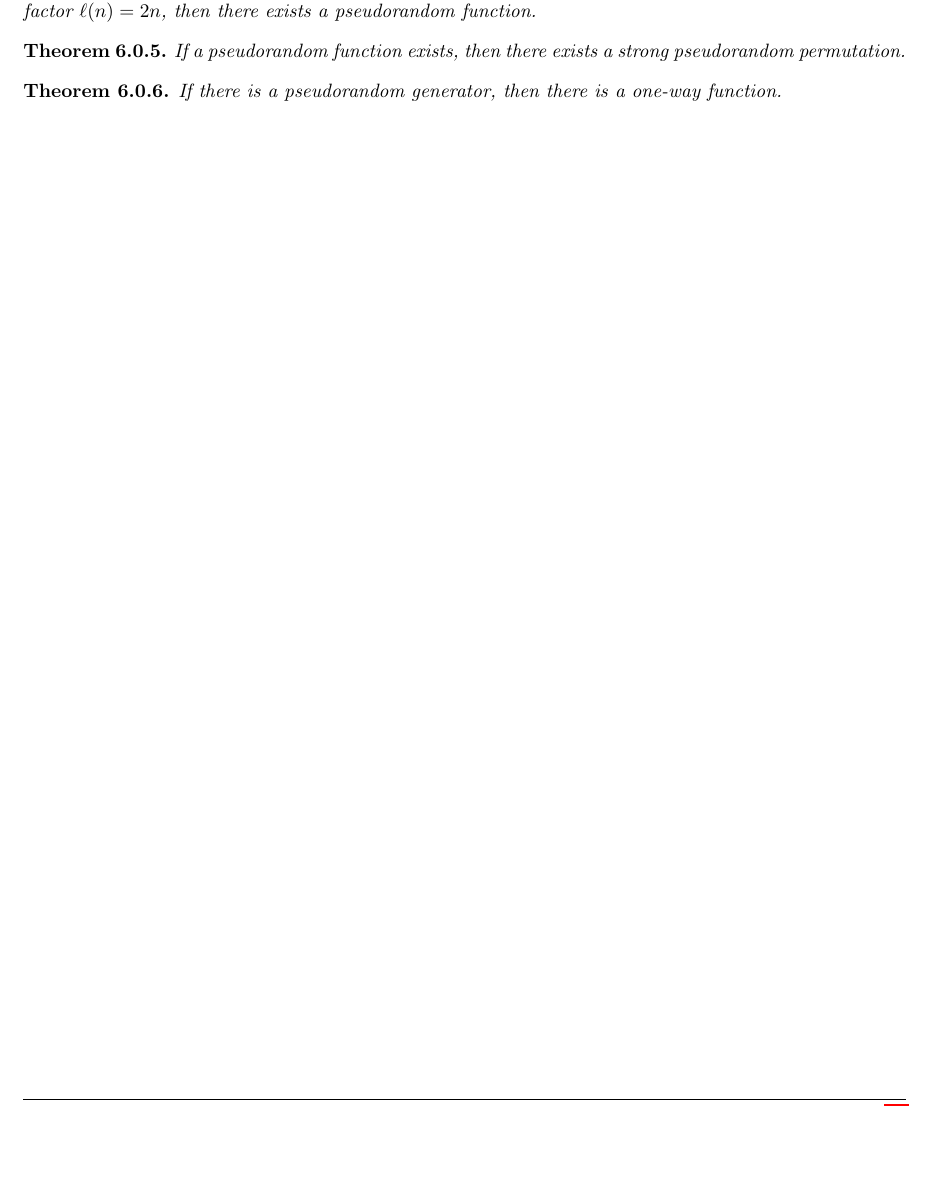
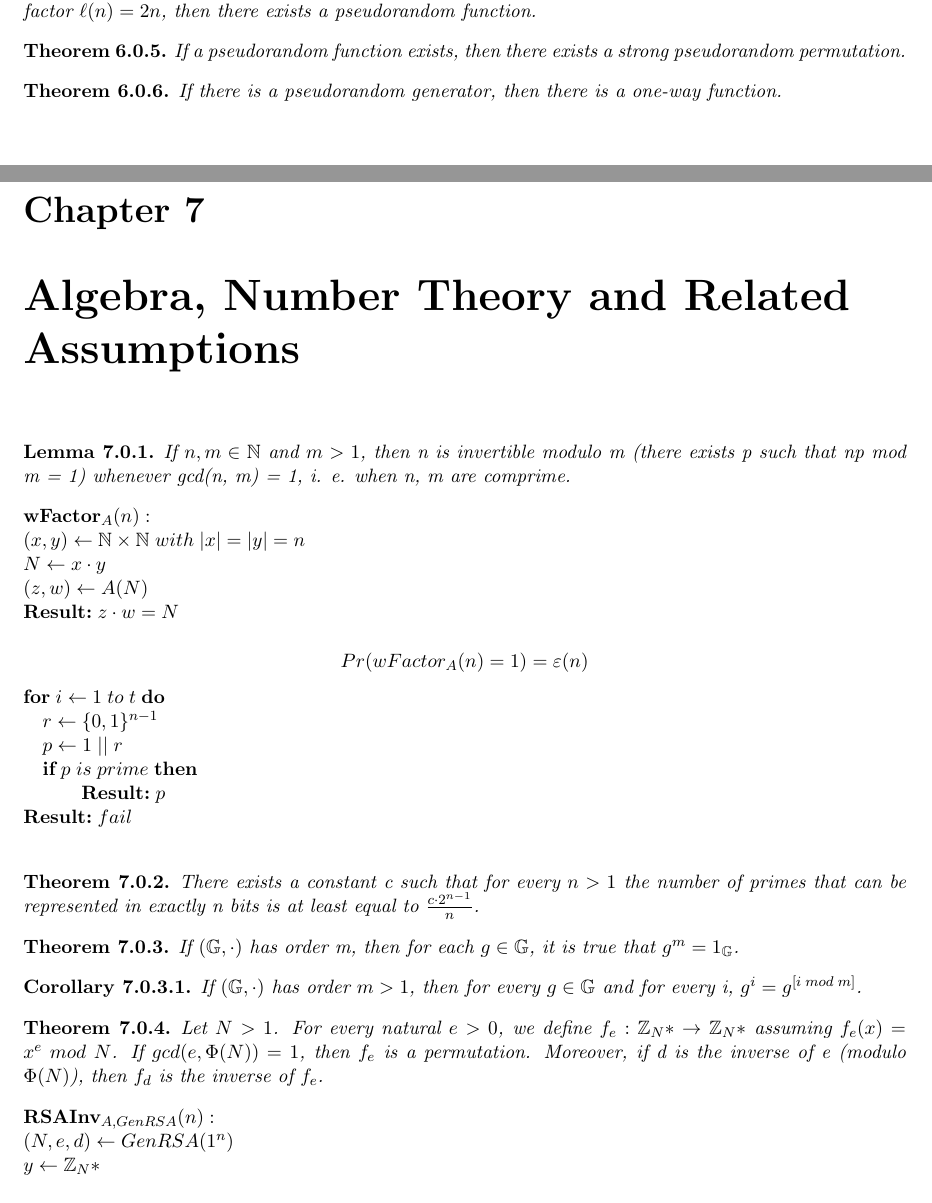
Before and after one commit to TommasoAzz/cryptography-notes, a LaTeX thesis (main.tex, which reads chapters/07_algebra_number_theory_related_assumptions.tex): part of page 34 of 34 before the commit and two parts of pages 34 and 35 of 36 after it, the two joined at a grey line, cut so that both start at the same text, the shorter picture padded with empty space. Compiled offline with pdfLaTeX.

Commit message:
Added all definitions, theorems and snippets of code for chapters 7

```diff
--- /dev/null
+++ b/chapters/07_algebra_number_theory_related_assumptions.tex
@@ -0,0 +1,49 @@
+\documentclass[../main]{subfiles}
+\begin{document}
+
+\chapter{Algebra, Number Theory and Related Assumptions}
+
+\begin{lemma}
+		If $n, m \in{} \mathbb{N}$ and $m > 1$, then n is invertible modulo m (there exists p such that np mod m = 1) whenever gcd(n, m) = 1, i. e. when n, m are comprime.
+\end{lemma}
+
+\noindent
+$\textbf{wFactor}_A (n):$\\
+$(x, y) \leftarrow{} \mathbb{N} \times{} \mathbb{N} \; with \; |x| = |y| = n$\\
+$N \leftarrow{} x \cdot{} y$\\
+$(z, w) \leftarrow{} A(N)$\\
+$\textbf{Result:} \; z \cdot{} w = N$\\
+$$Pr(wFactor_A (n) = 1) = \varepsilon{} (n)$$
+
+\noindent
+$\textbf{for} \; i \leftarrow{} 1 \; to \; t \; \textbf{do}$\\
+$\quad{}\quad{}r \leftarrow{} \{0, 1\}^{n-1}$\\
+$\quad{}\quad{}p \leftarrow{} 1\mid\mid r$\\
+$\quad{}\quad{}\textbf{if} \; p \; is \; prime \; \textbf{then}$\\
+$\quad{}\quad{}\quad{}\quad{}\textbf{Result:} \; p$\\
+$\textbf{Result:} \; fail$\\
+
+\begin{theorem}
+	There exists a constant c such that for every $n > 1$ the number of primes that can be represented in exactly n bits is at least equal to $\frac{c \cdot{} 2^{n-1}}{n}$.
+\end{theorem}
+
+\begin{theorem}
+	If $(\mathbb{G}, \cdot)$ has order m, then for each $g \in{} \mathbb{G}$, it is true that $g^m = 1_{\mathbb{G}}$.
+\end{theorem}
+
+\begin{corollary}
+	If $(\mathbb{G}, \cdot)$ has order $m > 1$, then for every $g \in{} \mathbb{G}$ and for every i, $g^i = g^{[i \; mod \; m]}$.
+\end{corollary}
+
+\begin{theorem}
+	Let $N > 1$. For every natural $e > 0$, we define $f_e : \mathbb{Z}_N* \rightarrow{} \mathbb{Z}_N*$ assuming $f_e (x) = x^e \; mod \; N$.
+	If $gcd(e, \Phi (N)) = 1$, then $f_e$ is a permutation. Moreover, if d is the inverse of e (modulo $\Phi (N)$), then $f_d$ is the inverse of $f_e$.
+\end{theorem}
+
+\noindent
+$\textbf{RSAInv}_{A, GenRSA}(n):$\\
+$(N, e, d) \leftarrow{} GenRSA(1^n)$\\
+$y \leftarrow{} \mathbb{Z}_N*$\\
+$x \leftarrow{} A(N, e, y)$\\
+$\textbf{Result:} \; x^e mod N = y$
+$$Pr(RSAInv_{A, GenRSA}(n) = 1) = \varepsilon{} (n)$$
```
Also changed, not shown: main.tex (+3 -0 lines), chapters/07_algebra_number_theory_related_assumptions.tex (31 more changed lines).
